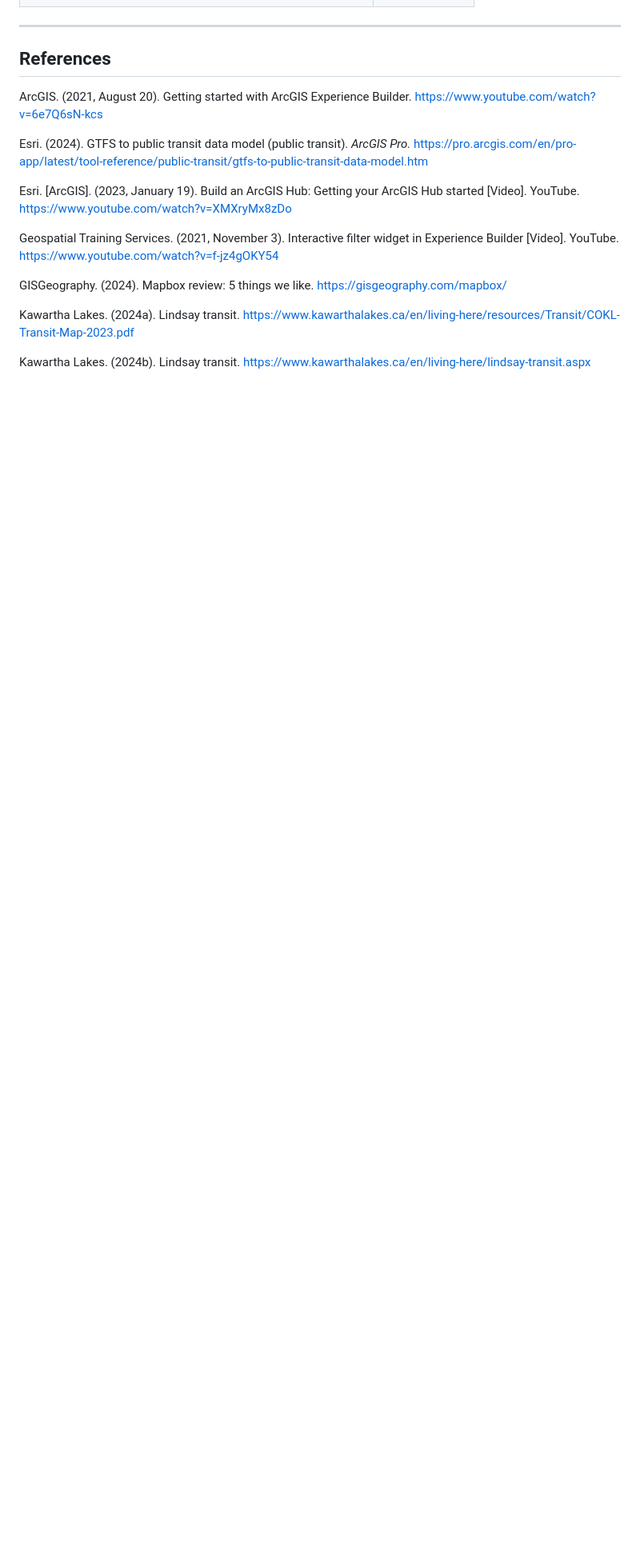
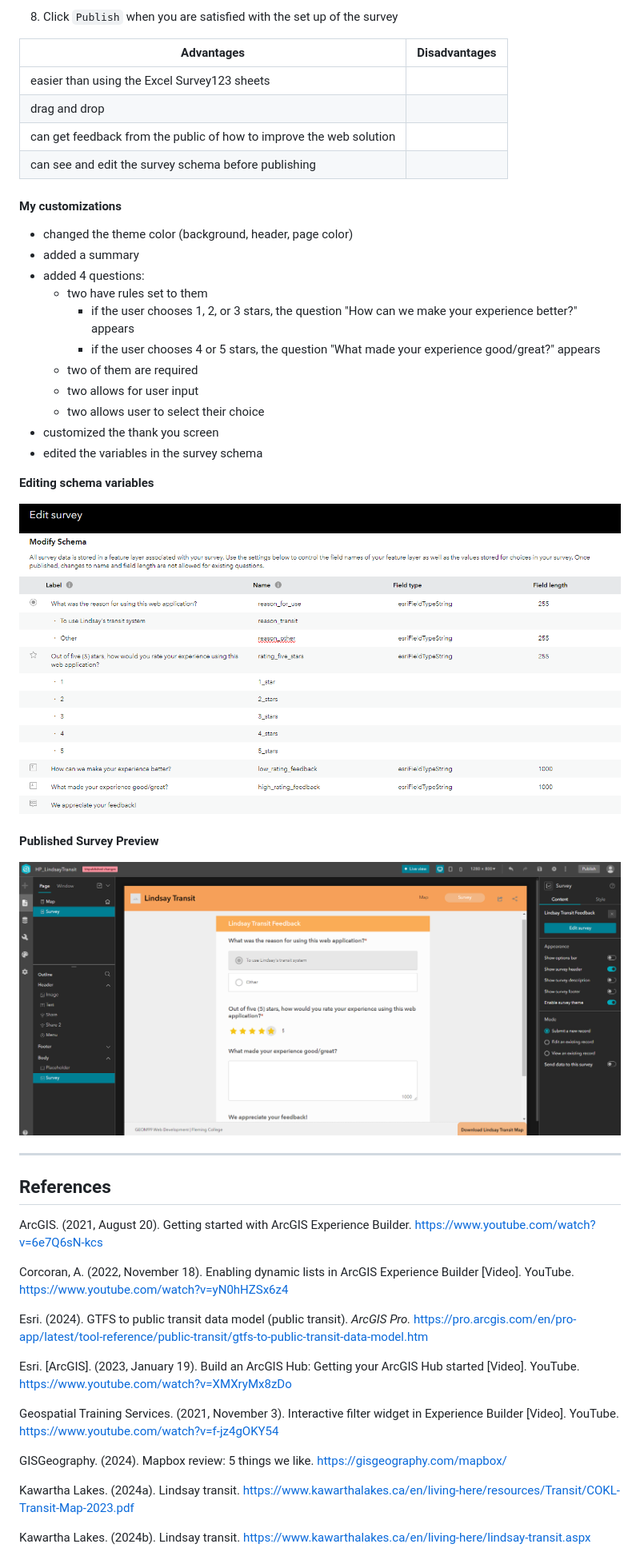
Before and after one commit to helenplesko/technicallogs, a Markdown page: G99GroupProject.md, the part around one of its changes. Shown at 80% size. GitHub-like rendering; pictures changed too: images/ArcGISExperience/EBSurvey2.png (added), images/ArcGISExperience/EBSurvey3.png (added); blank space fills up the shorter version.

Commit message:
adding survey

````diff
--- a/G99GroupProject.md
+++ b/G99GroupProject.md
@@ -760,8 +789,41 @@ Source: Corcoran, A. (2022, November 18). Enabling dynamic lists in ArcGIS Exper
+7. Click ```Publish``` when you are satisfied with the set up of the survey
+
+| Advantages  | Disadvantages  |
+| ------------- | ------------- |
+| easier than using the Excel Survey123 sheets  |   |
+| drag and drop  |   |
+| can get feedback from the public of how to improve the web solution  |   |
+| can see and edit the survey schema before publishing  |   |
+
+#### My customizations
+
+- changed the theme color (background, header, page color)
+- added a summary
+- added 4 questions:
+	- two have rules set to them
+		- if the user chooses 1, 2, or 3 stars, the question "How can we make your experience better?" appears
+		- if the user chooses 4 or 5 stars, the question "What made your experience good/great?" appears
+	- two of them are required
+	- two allows for user input
+	- two allows user to select their choice
+- customized the thank you screen
+- edited the variables in the survey schema
+
+**Editing schema variables**
+
+![survey schema](/images/ArcGISExperience/EBSurvey2.png)
+
+**Published Survey Preview**
+
+![survey preview](/images/ArcGISExperience/EBSurvey3.png)
+
 ---
 
 ## References
 
 ArcGIS. (2021, August 20). Getting started with ArcGIS Experience Builder. https://www.youtube.com/watch?v=6e7Q6sN-kcs
+
+Corcoran, A. (2022, November 18). Enabling dynamic lists in ArcGIS Experience Builder [Video]. YouTube. https://www.youtube.com/watch?v=yN0hHZSx6z4
 
 Esri. (2024). GTFS to public transit data model (public transit). *ArcGIS Pro.* https://pro.arcgis.com/en/pro-app/latest/tool-reference/public-transit/gtfs-to-public-transit-data-model.htm
 
````
Also changed, not shown: other parts of G99GroupProject.md (+32 -3 lines), images/ArcGISExperience/EBSurvey0.png (added), images/ArcGISExperience/EBSurvey1.png (added).
